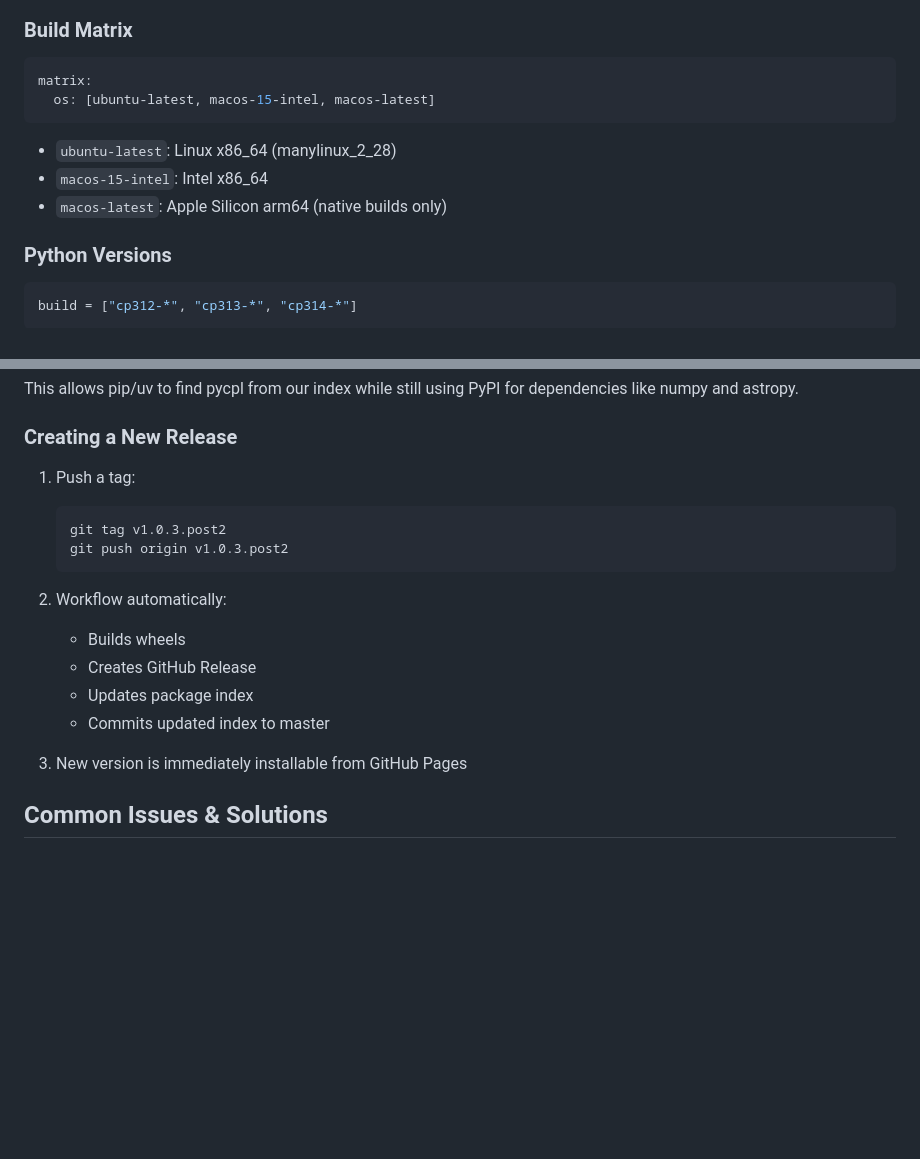
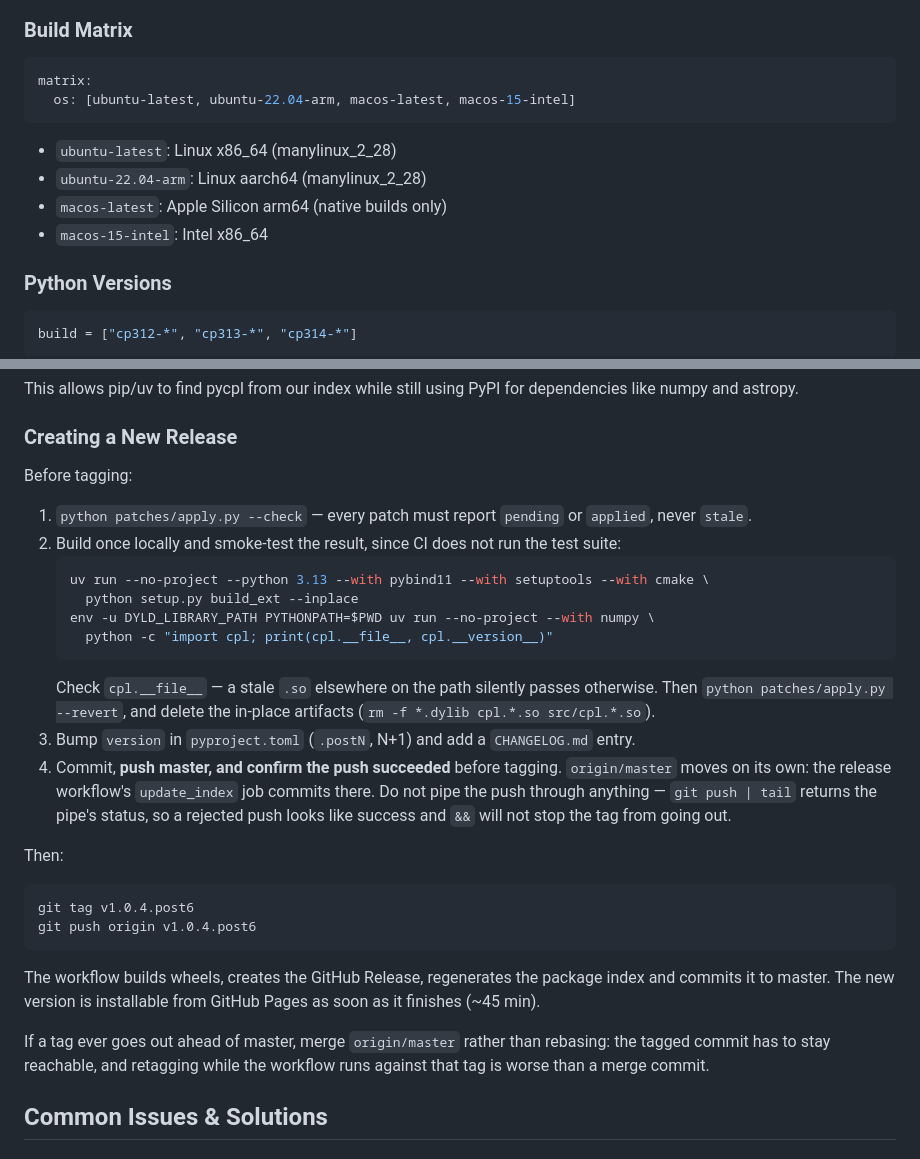
Before and after one commit to ivh/pycpl, a Markdown page: CLAUDE.md, 2 parts joined by grey strips. GitHub-like rendering; blank space fills up the shorter version.

````diff
--- a/CLAUDE.md
+++ b/CLAUDE.md
@@ -117,12 +117,13 @@ def _fix_darwin_install_names(self, lib_dir, libraries):
 
 ```yaml
 matrix:
-  os: [ubuntu-latest, macos-15-intel, macos-latest]
+  os: [ubuntu-latest, ubuntu-22.04-arm, macos-latest, macos-15-intel]
 ```
 
 - `ubuntu-latest`: Linux x86_64 (manylinux_2_28)
+- `ubuntu-22.04-arm`: Linux aarch64 (manylinux_2_28)
+- `macos-latest`: Apple Silicon arm64 (native builds only)
 - `macos-15-intel`: Intel x86_64
-- `macos-latest`: Apple Silicon arm64 (native builds only)
 
 ### Python Versions
 
@@ -219,19 +220,40 @@ This allows pip/uv to find pycpl from our index while still using PyPI for depen
 
 ### Creating a New Release
 
-1. Push a tag:
+Before tagging:
+
+1. `python patches/apply.py --check` — every patch must report `pending` or `applied`,
+   never `stale`.
+2. Build once locally and smoke-test the result, since CI does not run the test suite:
    ```bash
-   git tag v1.0.3.post2
-   git push origin v1.0.3.post2
+   uv run --no-project --python 3.13 --with pybind11 --with setuptools --with cmake \
+     python setup.py build_ext --inplace
+   env -u DYLD_LIBRARY_PATH PYTHONPATH=$PWD uv run --no-project --with numpy \
+     python -c "import cpl; print(cpl.__file__, cpl.__version__)"
    ```
+   Check `cpl.__file__` — a stale `.so` elsewhere on the path silently passes otherwise.
+   Then `python patches/apply.py --revert`, and delete the in-place artifacts
+   (`rm -f *.dylib cpl.*.so src/cpl.*.so`).
+3. Bump `version` in `pyproject.toml` (`.postN`, N+1) and add a `CHANGELOG.md` entry.
+4. Commit, **push master, and confirm the push succeeded** before tagging. `origin/master`
+   moves on its own: the release workflow's `update_index` job commits there. Do not pipe
+   the push through anything — `git push | tail` returns the pipe's status, so a rejected
+   push looks like success and `&&` will not stop the tag from going out.
 
-2. Workflow automatically:
-   - Builds wheels
-   - Creates GitHub Release
-   - Updates package index
-   - Commits updated index to master
+Then:
 
-3. New version is immediately installable from GitHub Pages
+```bash
+git tag v1.0.4.post6
+git push origin v1.0.4.post6
+```
+
+The workflow builds wheels, creates the GitHub Release, regenerates the package index and
+commits it to master. The new version is installable from GitHub Pages as soon as it
+finishes (~45 min).
+
+If a tag ever goes out ahead of master, merge `origin/master` rather than rebasing: the
+tagged commit has to stay reachable, and retagging while the workflow runs against that
+tag is worse than a merge commit.
 
 ## Common Issues & Solutions
 
````
Also changed, not shown: other parts of CLAUDE.md (+42 -1 lines).
